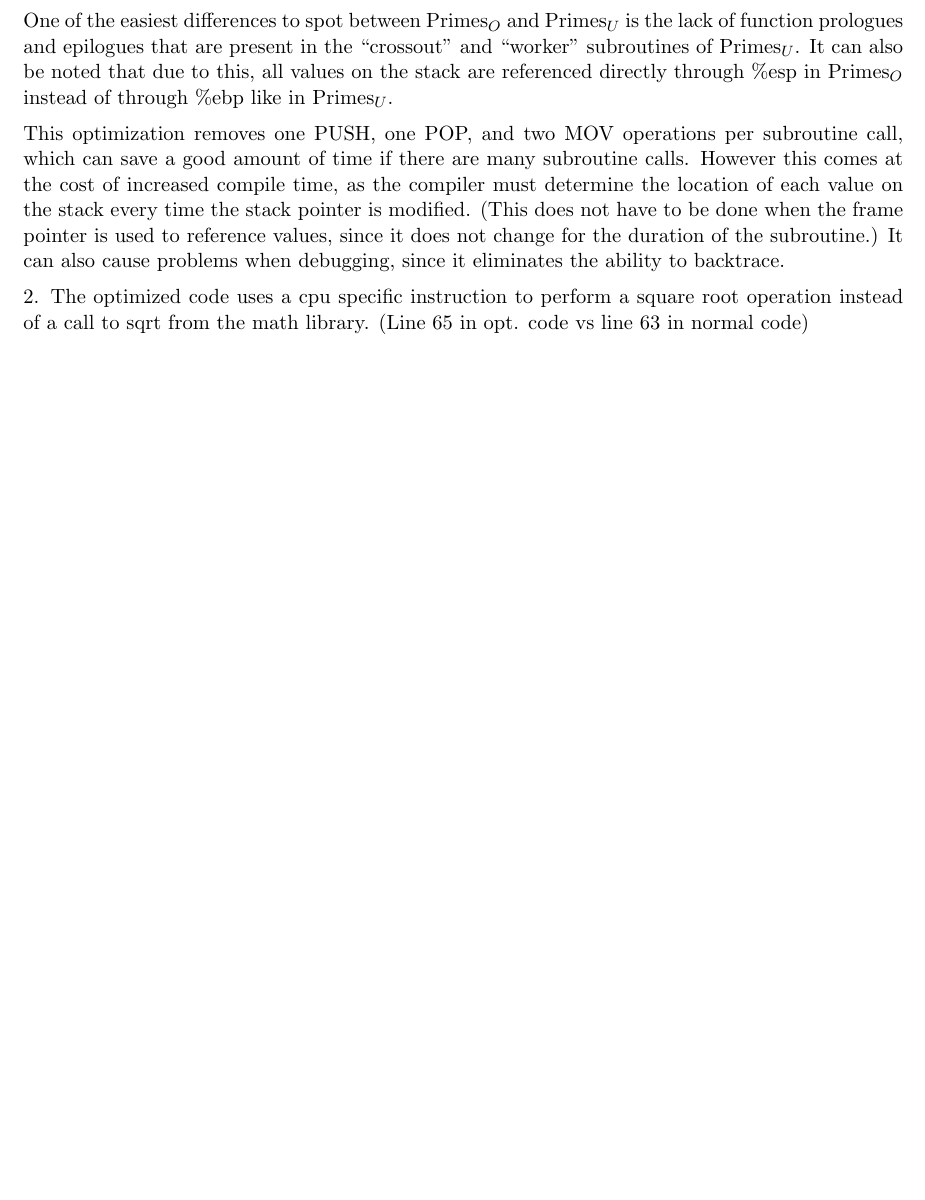
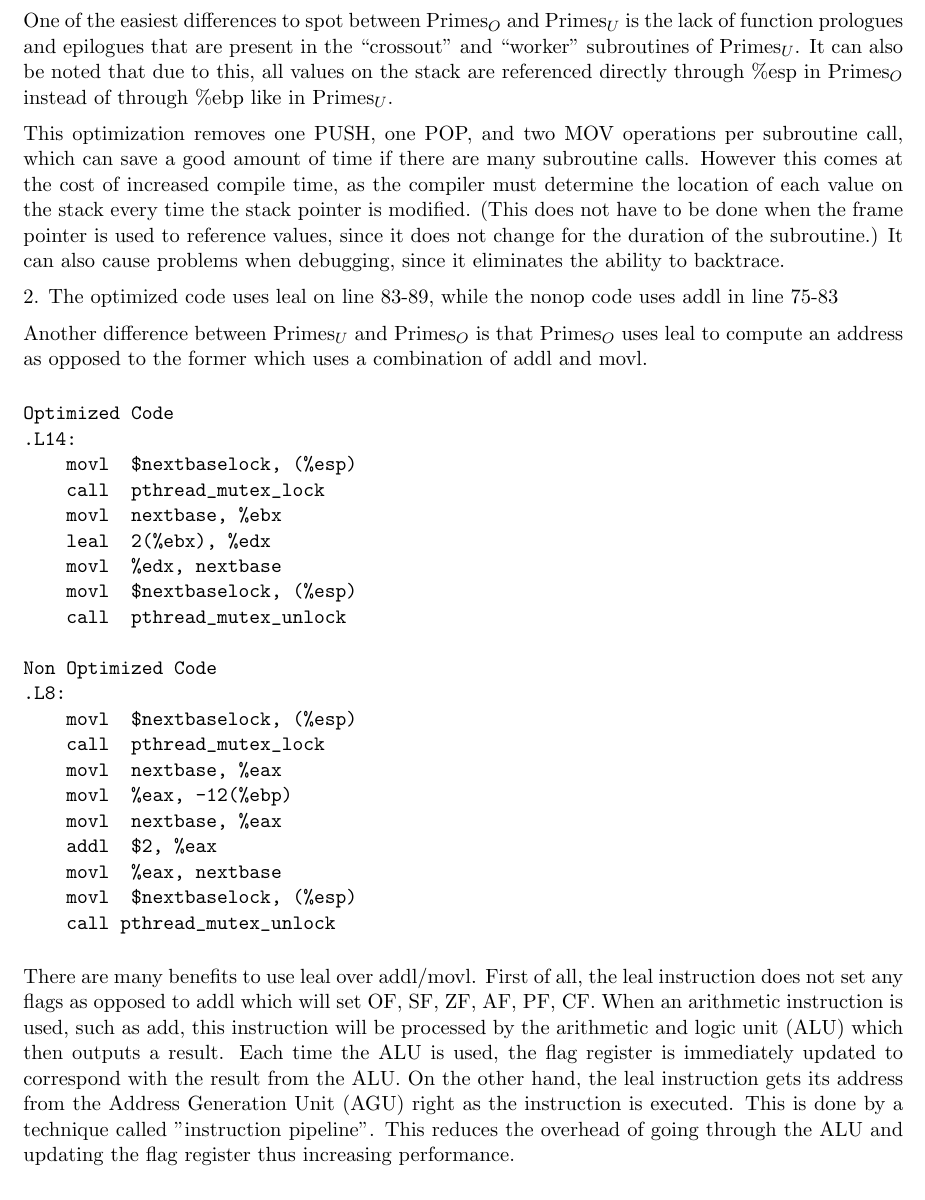
Before and after one commit to Kurispy/ecs50final, a LaTeX document (finalwriteup.tex): part of the page before the commit and part of page 1 of 2 after it, cut so that both start at the same text, the shorter picture padded with empty space. Compiled offline with pdfLaTeX.

Commit message:
added 2) lea vs add/mov, not quite done.

```diff
--- a/finalwriteup.tex
+++ b/finalwriteup.tex
@@ -20,7 +20,36 @@ One of the easiest differences to spot between Primes$_{O}$ and Primes$_{U}$ is
 
 This optimization removes one PUSH, one POP, and two MOV operations per subroutine call, which can save a good amount of time if there are many subroutine calls. However this comes at the cost of increased compile time, as the compiler must determine the location of each value on the stack every time the stack pointer is modified. (This does not have to be done when the frame pointer is used to reference values, since it does not change for the duration of the subroutine.) It can also cause problems when debugging, since it eliminates the ability to backtrace.
 
-2. The optimized code uses a cpu specific instruction to perform a square root operation instead of a call to sqrt from the math library. (Line 65 in opt. code vs line 63 in normal code)
+2. The optimized code uses leal on line 83-89, while the nonop code uses addl in line 75-83
+
+
+Another difference between Primes$_{U}$ and Primes$_{O}$ is that Primes$_{O}$ uses leal to compute an address as opposed to the former which uses a combination of addl and movl.
+
+\begin{verbatim}
+Optimized Code
+.L14:
+    movl	 $nextbaselock, (%esp)
+    call	 pthread_mutex_lock
+    movl	 nextbase, %ebx
+    leal	 2(%ebx), %edx
+    movl	 %edx, nextbase
+    movl	 $nextbaselock, (%esp)
+    call	 pthread_mutex_unlock
+
+Non Optimized Code
+.L8:
+    movl	 $nextbaselock, (%esp)
+    call	 pthread_mutex_lock
+    movl	 nextbase, %eax
+    movl	 %eax, -12(%ebp)
+    movl	 nextbase, %eax
+    addl	 $2, %eax
+    movl	 %eax, nextbase
+    movl	 $nextbaselock, (%esp)
+    call pthread_mutex_unlock
+\end{verbatim}
+
+There are many benefits to use leal over addl/movl. First of all, the leal instruction does not set any flags as opposed to addl which will set OF, SF, ZF, AF, PF, CF. When an arithmetic instruction is used, such as add, this instruction will be processed by the arithmetic and logic unit (ALU) which then outputs a result. Each time the ALU is used, the flag register is immediately updated to correspond with the result from the ALU. On the other hand, the leal instruction gets its address from the Address Generation Unit (AGU) right as the instruction is executed. This is done by a technique called "instruction pipeline". This reduces the overhead of going through the ALU and updating the flag register thus increasing performance.
 
 3. The optimized code uses more efficient addressing modes. (line 125-126 non op vs line 140 op code and line 131-132 non op vs line 144 op code)
 
```
